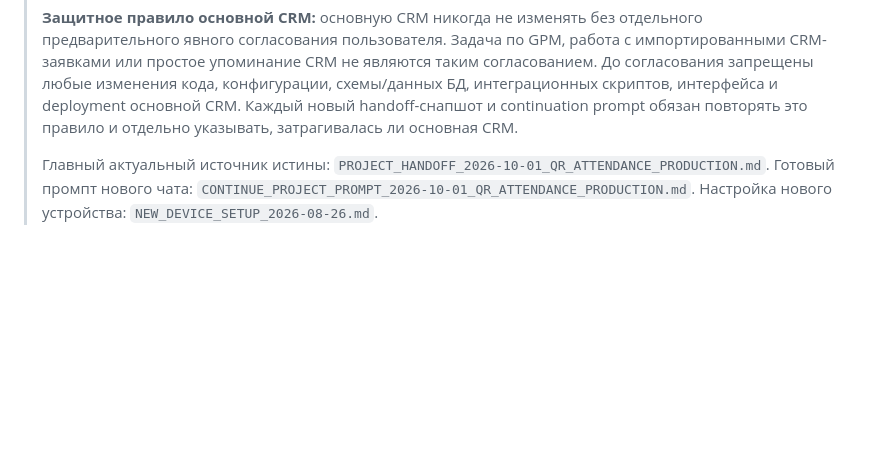
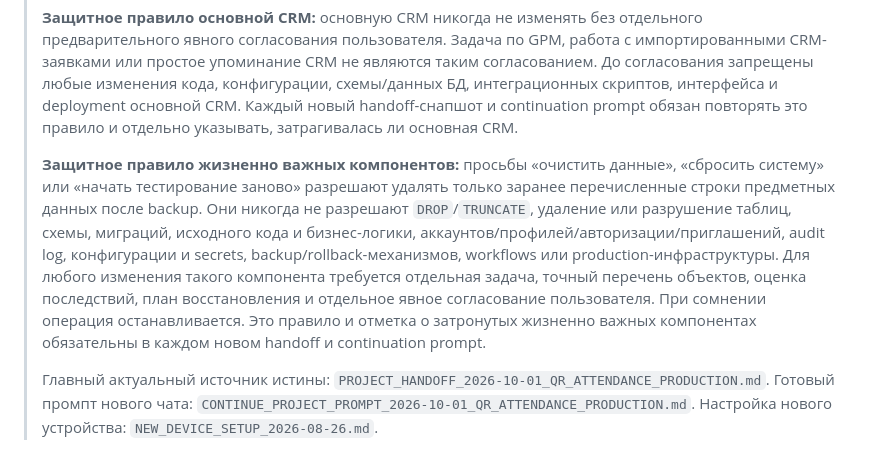
Before and after one commit to tonimasite-dotcom/gpm_platform, a Markdown page: README.md, the part around the change. Drawn GitHub-style; blank space fills up the shorter version.

```diff
--- a/README.md
+++ b/README.md
@@ -51,6 +51,18 @@
 > конфигурации, схемы/данных БД, интеграционных скриптов, интерфейса и deployment
 > основной CRM. Каждый новый handoff-снапшот и continuation prompt обязан
 > повторять это правило и отдельно указывать, затрагивалась ли основная CRM.
+>
+> **Защитное правило жизненно важных компонентов:** просьбы «очистить данные»,
+> «сбросить систему» или «начать тестирование заново» разрешают удалять только
+> заранее перечисленные строки предметных данных после backup. Они никогда не
+> разрешают `DROP`/`TRUNCATE`, удаление или разрушение таблиц, схемы, миграций,
+> исходного кода и бизнес-логики, аккаунтов/профилей/авторизации/приглашений,
+> audit log, конфигурации и secrets, backup/rollback-механизмов, workflows или
+> production-инфраструктуры. Для любого изменения такого компонента требуется
+> отдельная задача, точный перечень объектов, оценка последствий, план
+> восстановления и отдельное явное согласование пользователя. При сомнении
+> операция останавливается. Это правило и отметка о затронутых жизненно важных
+> компонентах обязательны в каждом новом handoff и continuation prompt.
 >
 > Главный актуальный источник истины:
 > `PROJECT_HANDOFF_2026-10-01_QR_ATTENDANCE_PRODUCTION.md`.
```
Also changed, not shown: CONTINUE_PROJECT_PROMPT_2026-10-01_QR_ATTENDANCE_PRODUCTION.md (+12 -1 lines), PROJECT_HANDOFF_2026-10-01_QR_ATTENDANCE_PRODUCTION.md (+20 -3 lines).
